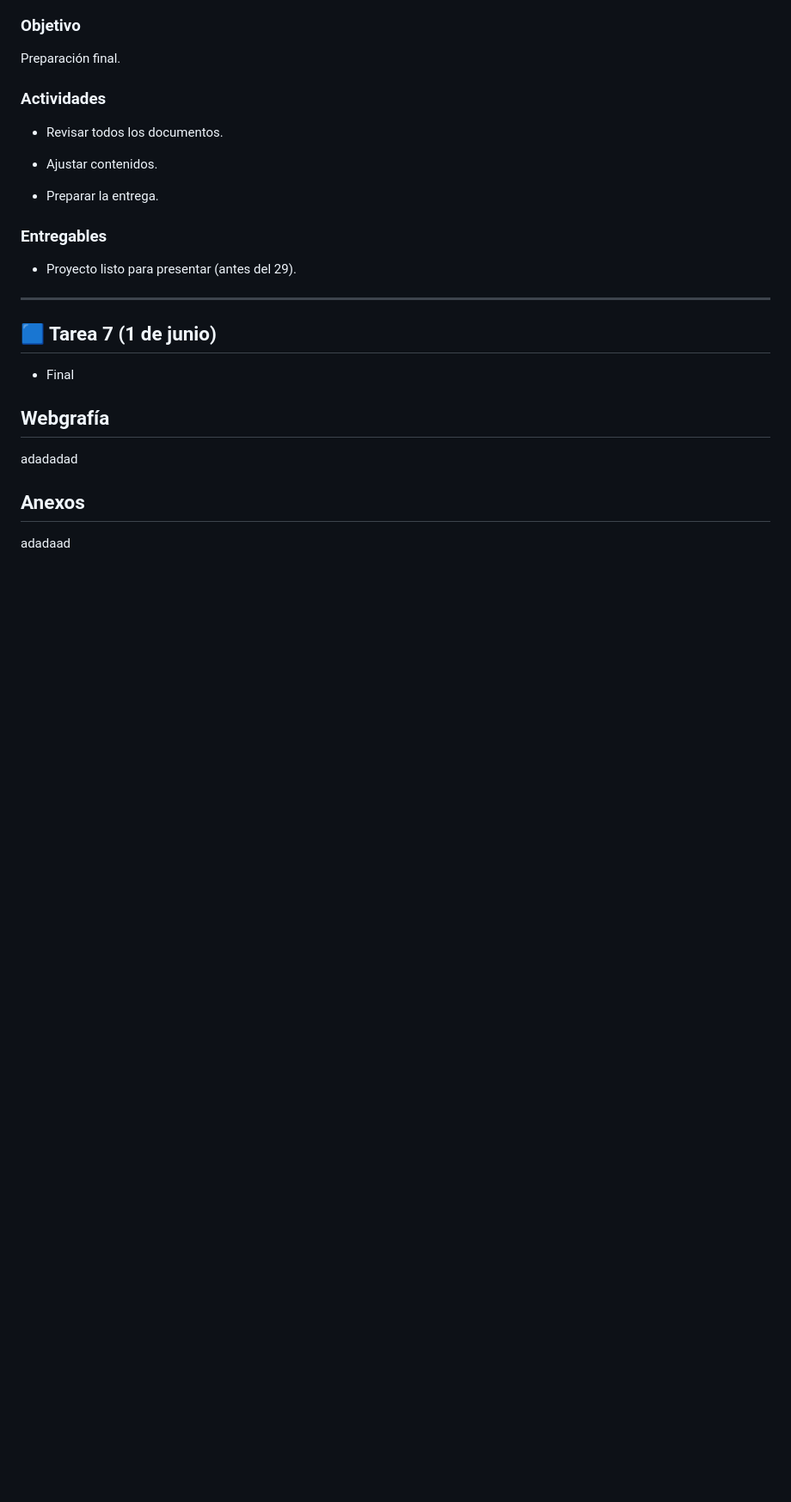
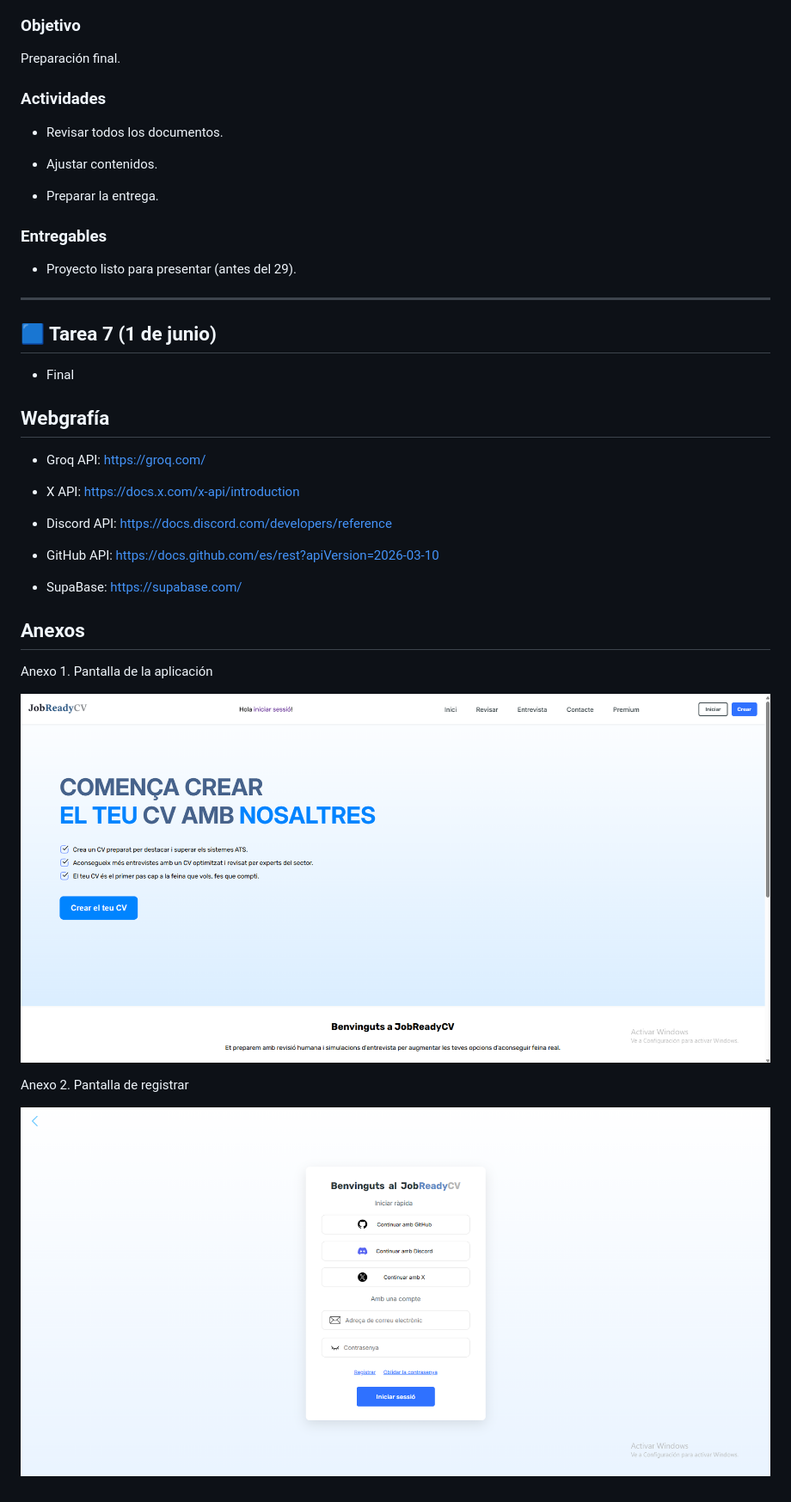
Before and after one commit to Yang07620/proyecto-final_empresa, a Markdown page: README.md, the part around the change. Shown: that part at 86% size. Drawn GitHub-style; pictures changed too: read-img/inici.png (added), read-img/registra.png (added); blank space fills up the shorter version.

Commit message:
new readme

```diff
--- a/README.md
+++ b/README.md
@@ -290,7 +290,23 @@ Preparación final.
 
 - Final
 ## Webgrafía
-adadadad
+
+- Groq API: https://groq.com/
+
+- X API: https://docs.x.com/x-api/introduction
+
+- Discord API: https://docs.discord.com/developers/reference
+
+- GitHub API: https://docs.github.com/es/rest?apiVersion=2026-03-10
+
+- SupaBase: https://supabase.com/
 
 ## Anexos
-adadaad
+
+Anexo 1. Pantalla de la aplicación
+
+![Pantalla de inicio](/read-img/inici.png)
+
+Anexo 2. Pantalla de registrar
+
+![Pantalla de registrar](/read-img/registra.png)
```
